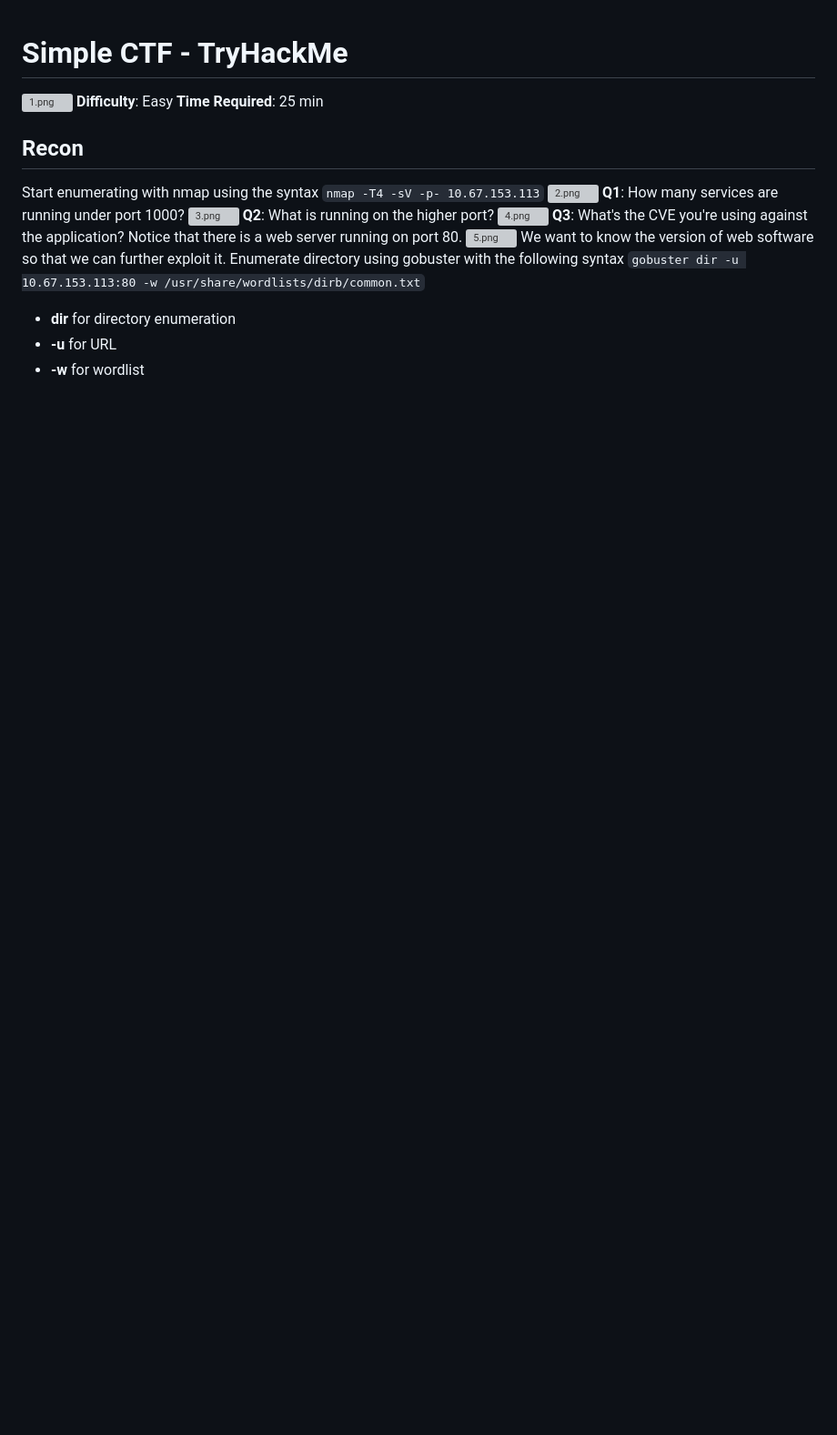
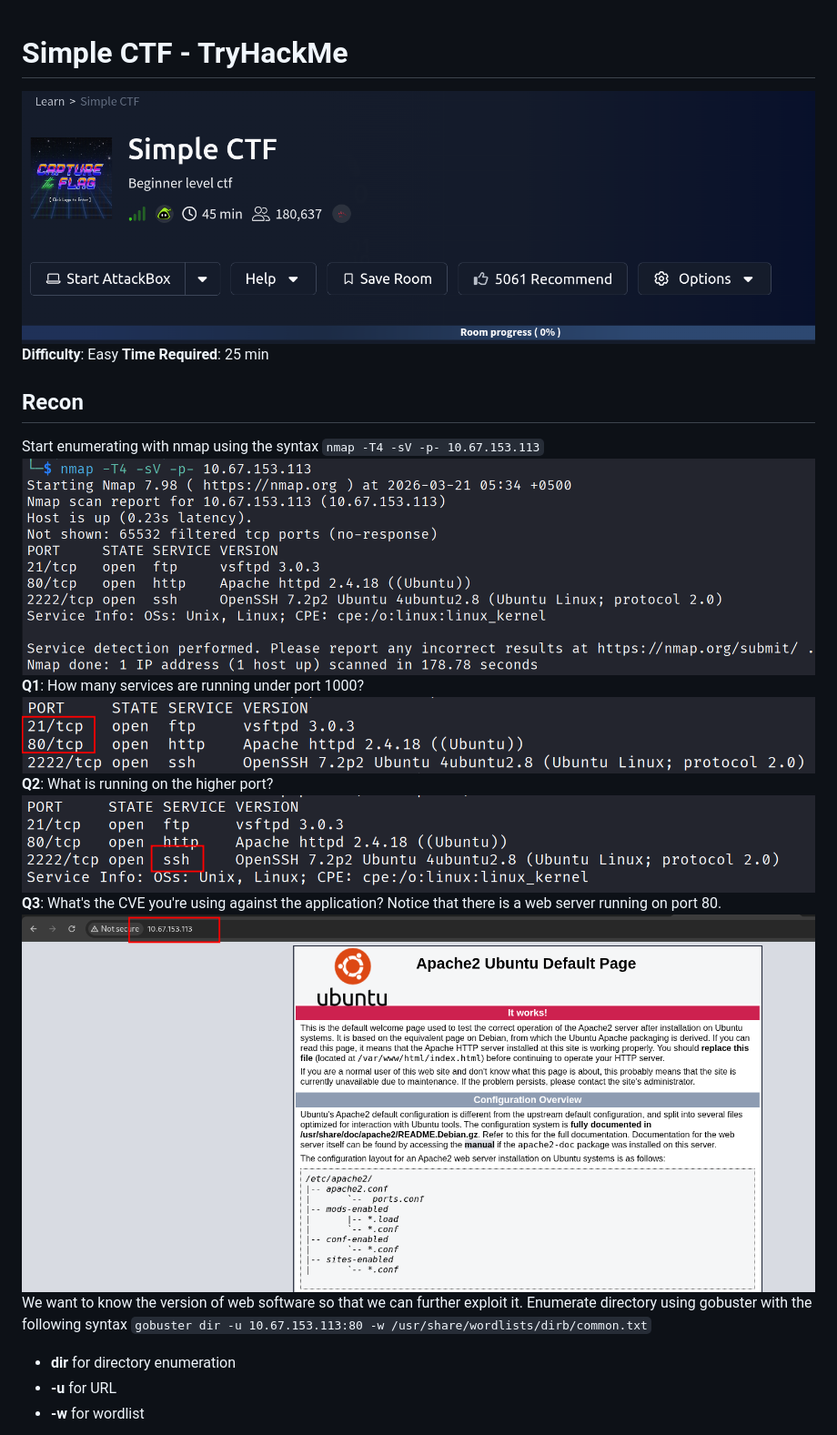
Before and after one commit to monasx0/monasx0.github.io, a Markdown page: Simple CTF.md, the part around one of its changes. Shown at 91% size. Drawn GitHub-style; blank space fills up the shorter version; grey boxes are pictures that could not be loaded.

```diff
--- a/Simple CTF.md
+++ b/Simple CTF.md
@@ -1,18 +1,18 @@
 # Simple CTF - TryHackMe
-![1.png](../_resources/1.png)
+![Description](images/1.png)
 **Difficulty**: Easy
 **Time Required**: 25 min
 ## Recon
 Start enumerating with nmap using the syntax
 `nmap -T4 -sV -p- 10.67.153.113`
-![2.png](../_resources/2.png)
+![Description](images/2.png)
 **Q1**: How many services are running under port 1000?
-![3.png](../_resources/3.png)
+![Description](images/3.png)
 **Q2**: What is running on the higher port?
-![4.png](../_resources/4.png)
+![Description](images/4.png)
 **Q3**: What's the CVE you're using against the application?
 Notice that there is a web server running on port 80.
-![5.png](../_resources/5.png)
+![Description](images/5.png)
 We want to know the version of web software so that we can further exploit it.
 Enumerate directory using gobuster with the following syntax
 `gobuster dir -u 10.67.153.113:80 -w /usr/share/wordlists/dirb/common.txt`
```
Also changed, not shown: other parts of Simple CTF.md (+8 -8 lines).
